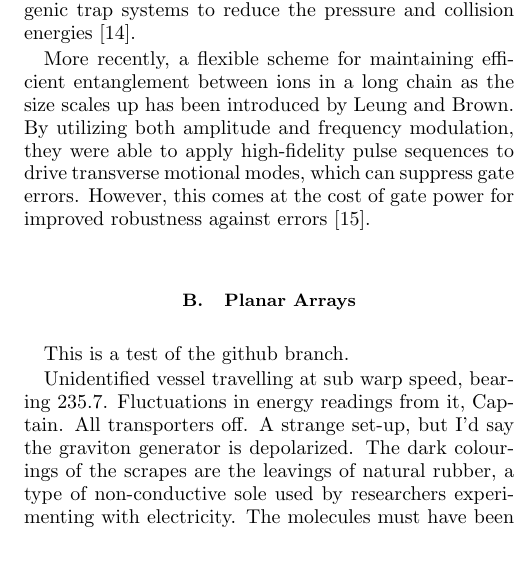
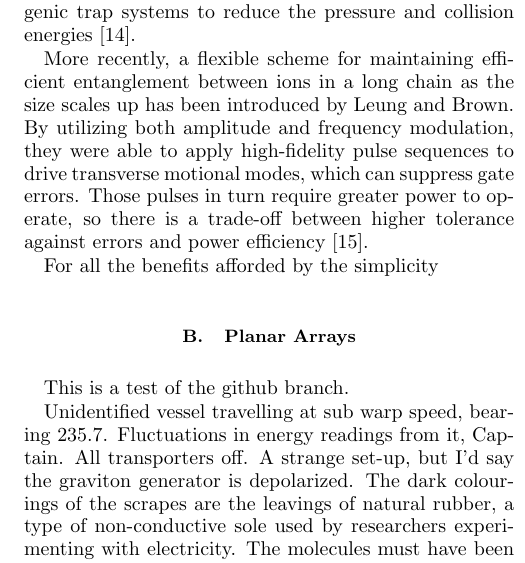
Before and after one commit to BobbyPhysics/PHYS-600-Trapped-Ion-QC, a LaTeX paper (main.tex, which reads Sections/2-Trap Configuration.tex): part of one column of page 5 of 9, cut so that both start at the same text. Compiled offline with pdfLaTeX.

Commit message:
Continued linear arrays

```diff
--- a/Sections/2-Trap Configuration.tex
+++ b/Sections/2-Trap Configuration.tex
@@ -10,7 +10,9 @@ Nevertheless, advances have been made that show how quantum computers based on l
 
 The method employed by Zhang \textit{et al.} for confinement of long ion chains relied on a three-layer linear Paul trap with \ion{171}{Yb}{+} ions. Across the chain, ion spacing is anisotropic, ranging from \SI{1.5}{\micro\meter} at the center to \SI{3.5}{\micro\meter} towards the ends. As one might expect, the average lifetime of the chain scales inversely with the number of ions. At the maximum, 53 ions, an average lifetime of about 5 minutes was observed (which was sufficient for this experiment). The greatest factor in limiting the effective liftetime of the ion chain was Langevin collisions with residual background gas. When looking to scale up a system of this type, it will be crucial to implement cryogenic trap systems to reduce the pressure and collision energies \cite{Zhang}.
 
-More recently, a flexible scheme for maintaining efficient entanglement between ions in a long chain as the size scales up has been introduced by Leung and Brown. By utilizing both amplitude and frequency modulation, they were able to apply high-fidelity pulse sequences to drive transverse motional modes, which can suppress gate errors. However, this comes at the cost of gate power for improved robustness against errors \cite{Leung}.
+More recently, a flexible scheme for maintaining efficient entanglement between ions in a long chain as the size scales up has been introduced by Leung and Brown. By utilizing both amplitude and frequency modulation, they were able to apply high-fidelity pulse sequences to drive transverse motional modes, which can suppress gate errors. Those pulses in turn require greater power to operate, so there is a trade-off between higher tolerance against errors and power efficiency \cite{Leung}.
+
+For all the benefits afforded by the simplicity
 
 \subsection{Planar Arrays}
 This is a test of the github branch.
```
Also changed, not shown: main.pdf.
